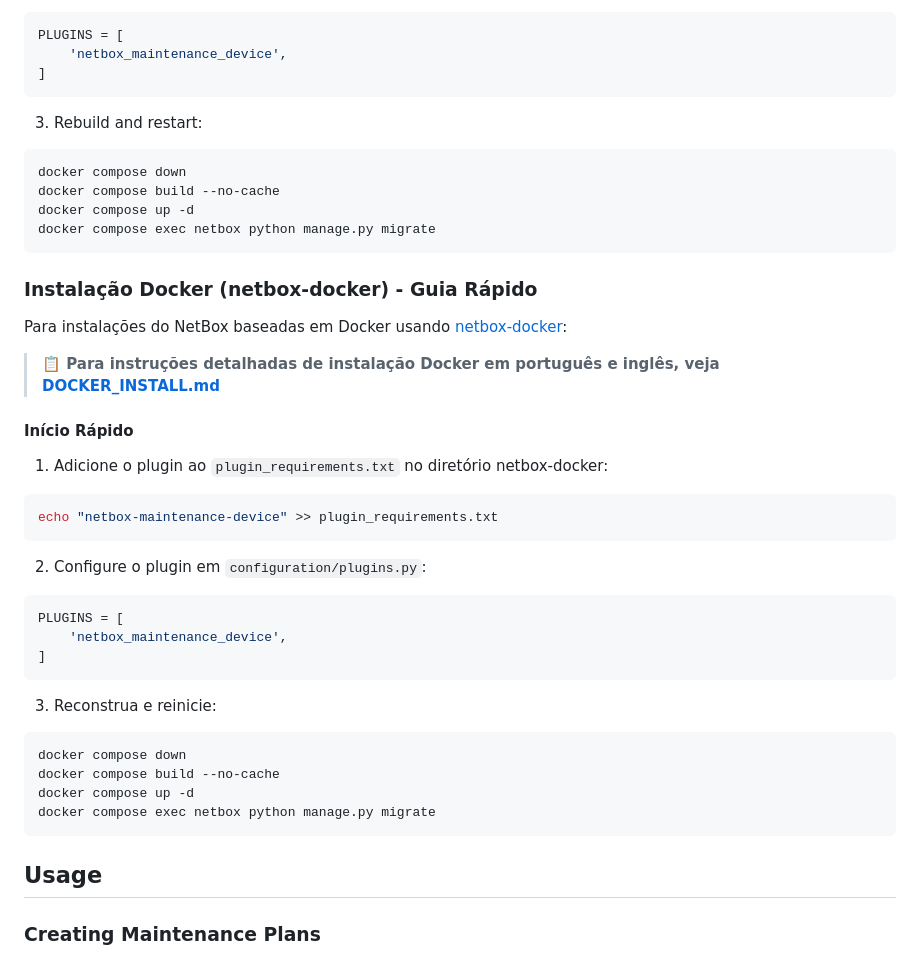
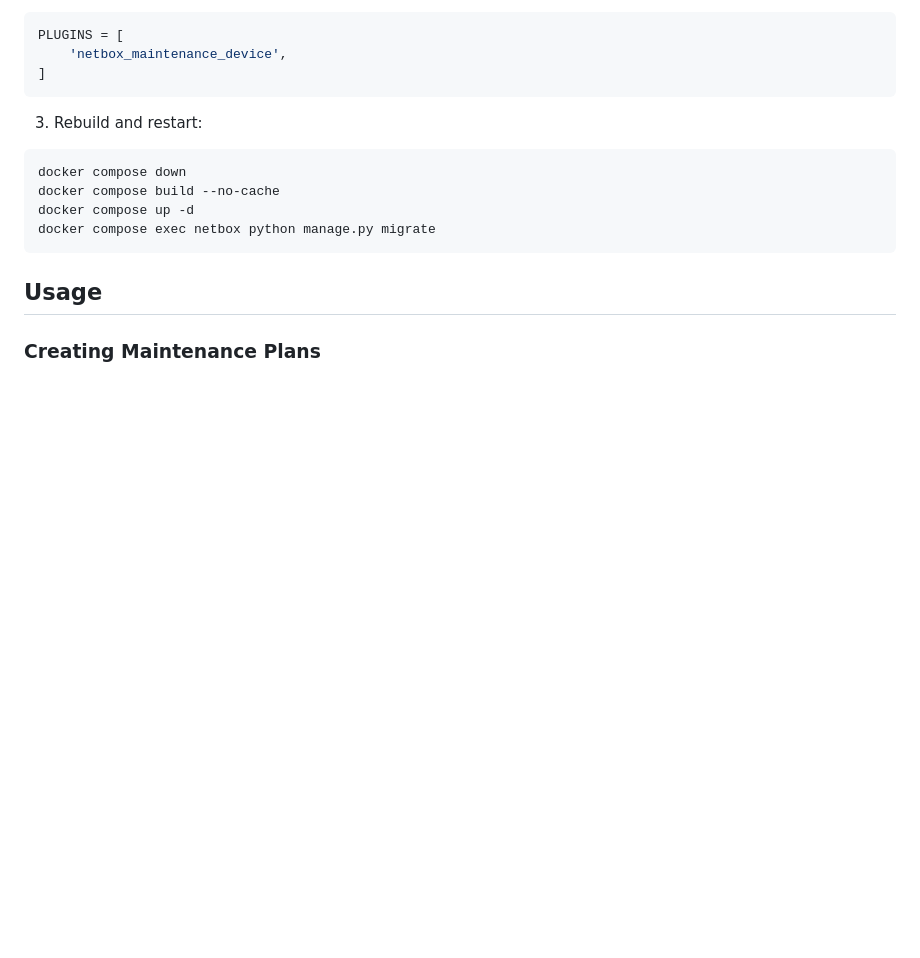
Before and after one commit to diegogodoy06/netbox-maintenance-device, a Markdown page: README.md, the part around the change. Rendered like a GitHub page; blank space fills up the shorter version.

````diff
--- a/README.md
+++ b/README.md
@@ -58,34 +58,6 @@ PLUGINS = [
 ```
 
 3. Rebuild and restart:
-```bash
-docker compose down
-docker compose build --no-cache
-docker compose up -d
-docker compose exec netbox python manage.py migrate
-```
-
-### Instalação Docker (netbox-docker) - Guia Rápido
-
-Para instalações do NetBox baseadas em Docker usando [netbox-docker](https://github.com/netbox-community/netbox-docker):
-
-> **📋 Para instruções detalhadas de instalação Docker em português e inglês, veja [DOCKER_INSTALL.md](DOCKER_INSTALL.md)**
-
-#### Início Rápido
-
-1. Adicione o plugin ao `plugin_requirements.txt` no diretório netbox-docker:
-```bash
-echo "netbox-maintenance-device" >> plugin_requirements.txt
-```
-
-2. Configure o plugin em `configuration/plugins.py`:
-```python
-PLUGINS = [
-    'netbox_maintenance_device',
-]
-```
-
-3. Reconstrua e reinicie:
 ```bash
 docker compose down
 docker compose build --no-cache
````
